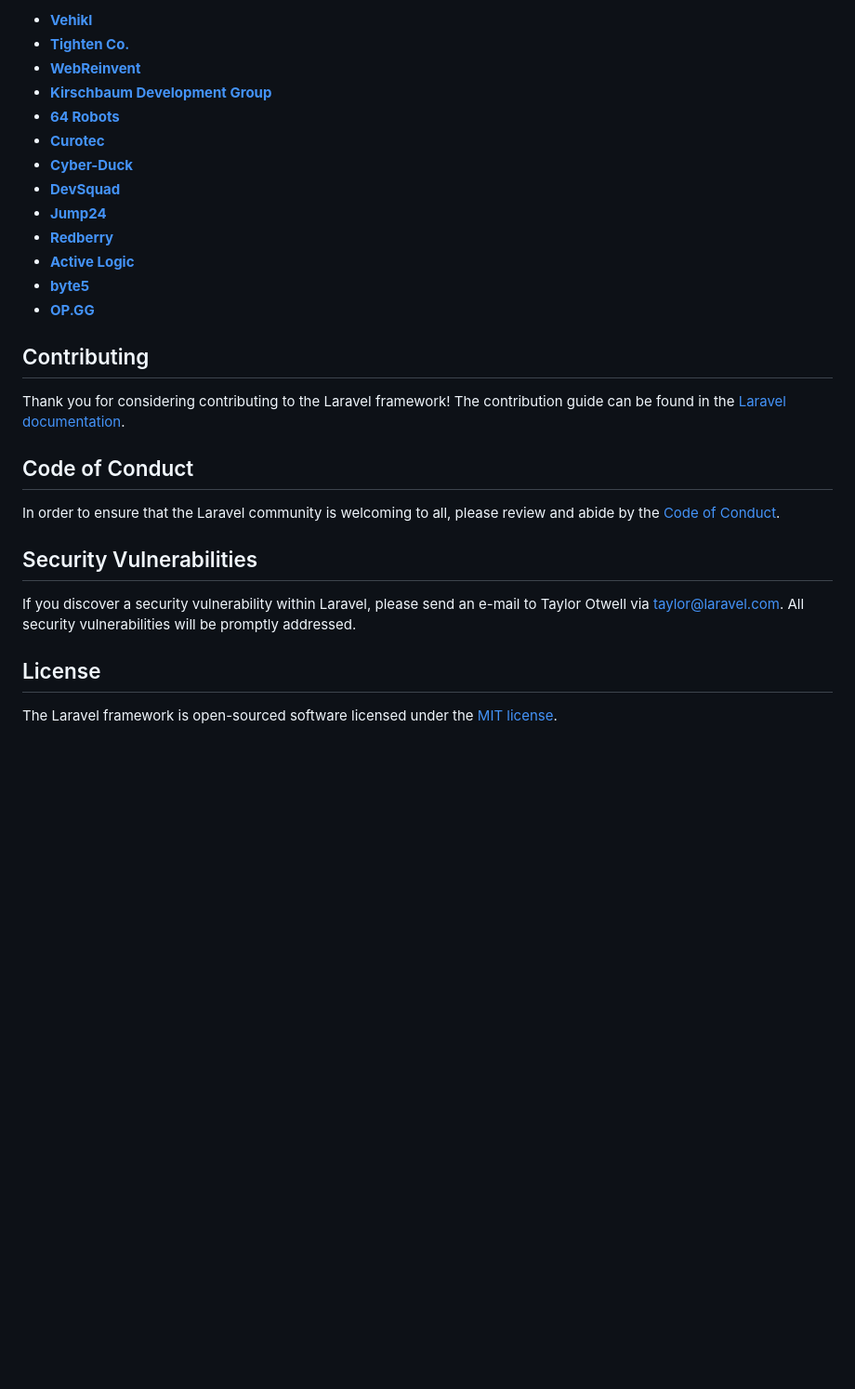
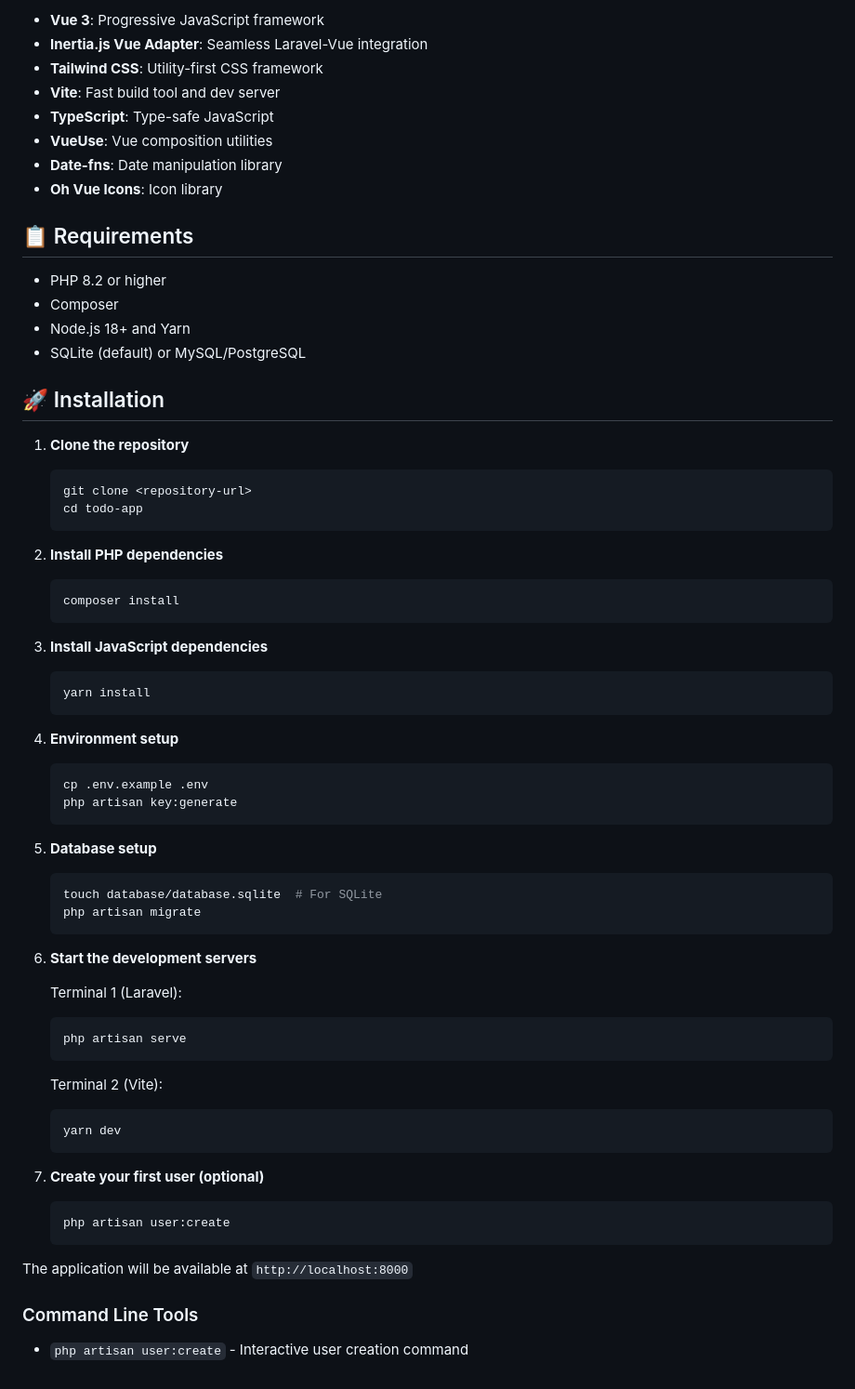
Before and after one commit to niewiadomsky/todo-app, a Markdown page: README.md, the part around the change printed below. Shown: that part at 93% size. Drawn GitHub-style; blank space fills up the shorter version.

````diff
--- a/README.md
+++ b/README.md
@@ -37,30 +40,76 @@ We would like to extend our thanks to the following sponsors for funding Laravel
 
-- **[Vehikl](https://vehikl.com/)**
-- **[Tighten Co.](https://tighten.co)**
-- **[WebReinvent](https://webreinvent.com/)**
-- **[Kirschbaum Development Group](https://kirschbaumdevelopment.com)**
-- **[64 Robots](https://64robots.com)**
-- **[Curotec](https://www.curotec.com/services/technologies/laravel/)**
-- **[Cyber-Duck](https://cyber-duck.co.uk)**
-- **[DevSquad](https://devsquad.com/hire-laravel-developers)**
-- **[Jump24](https://jump24.co.uk)**
-- **[Redberry](https://redberry.international/laravel/)**
-- **[Active Logic](https://activelogic.com)**
-- **[byte5](https://byte5.de)**
-- **[OP.GG](https://op.gg)**
+-   **Vue 3**: Progressive JavaScript framework
+-   **Inertia.js Vue Adapter**: Seamless Laravel-Vue integration
+-   **Tailwind CSS**: Utility-first CSS framework
+-   **Vite**: Fast build tool and dev server
+-   **TypeScript**: Type-safe JavaScript
+-   **VueUse**: Vue composition utilities
+-   **Date-fns**: Date manipulation library
+-   **Oh Vue Icons**: Icon library
 
-## Contributing
+## 📋 Requirements
 
-Thank you for considering contributing to the Laravel framework! The contribution guide can be found in the [Laravel documentation](https://laravel.com/docs/contributions).
+-   PHP 8.2 or higher
+-   Composer
+-   Node.js 18+ and Yarn
+-   SQLite (default) or MySQL/PostgreSQL
 
-## Code of Conduct
+## 🚀 Installation
 
-In order to ensure that the Laravel community is welcoming to all, please review and abide by the [Code of Conduct](https://laravel.com/docs/contributions#code-of-conduct).
+1. **Clone the repository**
 
-## Security Vulnerabilities
+    ```bash
+    git clone <repository-url>
+    cd todo-app
+    ```
 
-If you discover a security vulnerability within Laravel, please send an e-mail to Taylor Otwell via [taylor@laravel.com](mailto:taylor@laravel.com). All security vulnerabilities will be promptly addressed.
+2. **Install PHP dependencies**
 
-## License
+    ```bash
+    composer install
+    ```
 
-The Laravel framework is open-sourced software licensed under the [MIT license](https://opensource.org/licenses/MIT).
+3. **Install JavaScript dependencies**
+
+    ```bash
+    yarn install
+    ```
+
+4. **Environment setup**
+
+    ```bash
+    cp .env.example .env
+    php artisan key:generate
+    ```
+
+5. **Database setup**
+
+    ```bash
+    touch database/database.sqlite  # For SQLite
+    php artisan migrate
+    ```
+
+6. **Start the development servers**
+
+    Terminal 1 (Laravel):
+
+    ```bash
+    php artisan serve
+    ```
+
+    Terminal 2 (Vite):
+
+    ```bash
+    yarn dev
+    ```
+
+7. **Create your first user (optional)**
+    ```bash
+    php artisan user:create
+    ```
+
+The application will be available at `http://localhost:8000`
+
+### Command Line Tools
+
+-   `php artisan user:create` - Interactive user creation command
````
Also changed, not shown: other parts of README.md (+27 -24 lines), images/dashboard.png (added), images/user_management.png (added).
